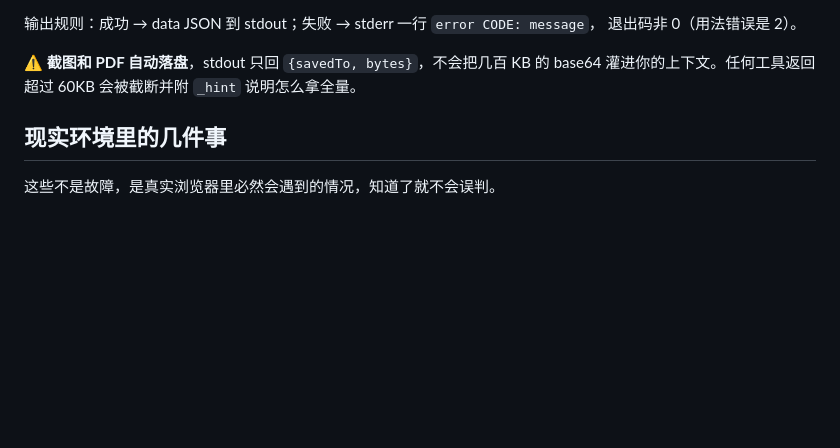
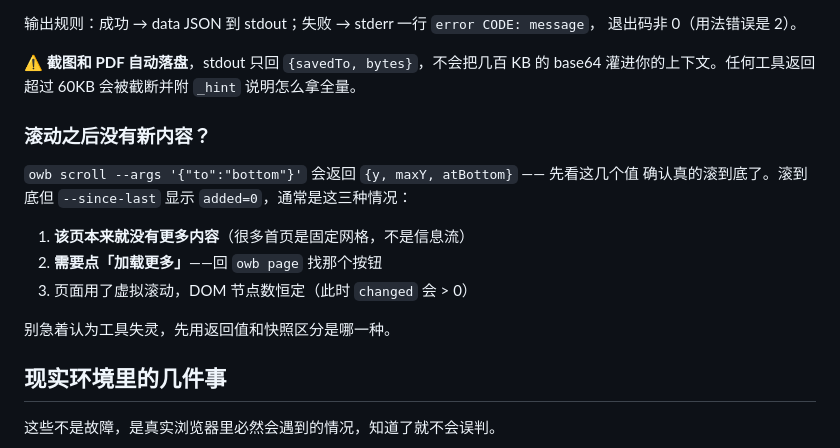
Before and after one commit to woniu9524/open-web-bridge, a Markdown page: owb-skills/owb/SKILL.md, the part around the change. Rendered like a GitHub page; blank space fills up the shorter version.

Commit message:
docs(skill): how to tell why scrolling produced no new content
实测 Unsplash：scroll 确实滚到底（winScrollY 3209, atBottom true，无内层
滚动容器），但 --since-last 显示 added=0——该页本身就没有无限加载。
教 AI 用返回值和快照区分三种情况（没有更多 / 需点加载更多 / 虚拟滚动），
而不是认为工具失灵。

Co-Authored-By: Claude Opus 5 <noreply@anthropic.com>

```diff
--- a/owb-skills/owb/SKILL.md
+++ b/owb-skills/owb/SKILL.md
@@ -269,6 +269,17 @@ owb flow run 周报              # 以后一条命令重放
 ⚠️ **截图和 PDF 自动落盘**，stdout 只回 `{savedTo, bytes}`，不会把几百 KB 的
 base64 灌进你的上下文。任何工具返回超过 60KB 会被截断并附 `_hint` 说明怎么拿全量。
 
+### 滚动之后没有新内容？
+
+`owb scroll --args '{"to":"bottom"}'` 会返回 `{y, maxY, atBottom}` —— 先看这几个值
+确认真的滚到底了。滚到底但 `--since-last` 显示 `added=0`，通常是这三种情况：
+
+1. **该页本来就没有更多内容**（很多首页是固定网格，不是信息流）
+2. **需要点「加载更多」**——回 `owb page` 找那个按钮
+3. 页面用了虚拟滚动，DOM 节点数恒定（此时 `changed` 会 > 0）
+
+别急着认为工具失灵，先用返回值和快照区分是哪一种。
+
 ## 现实环境里的几件事
 
 这些不是故障，是真实浏览器里必然会遇到的情况，知道了就不会误判。
```
